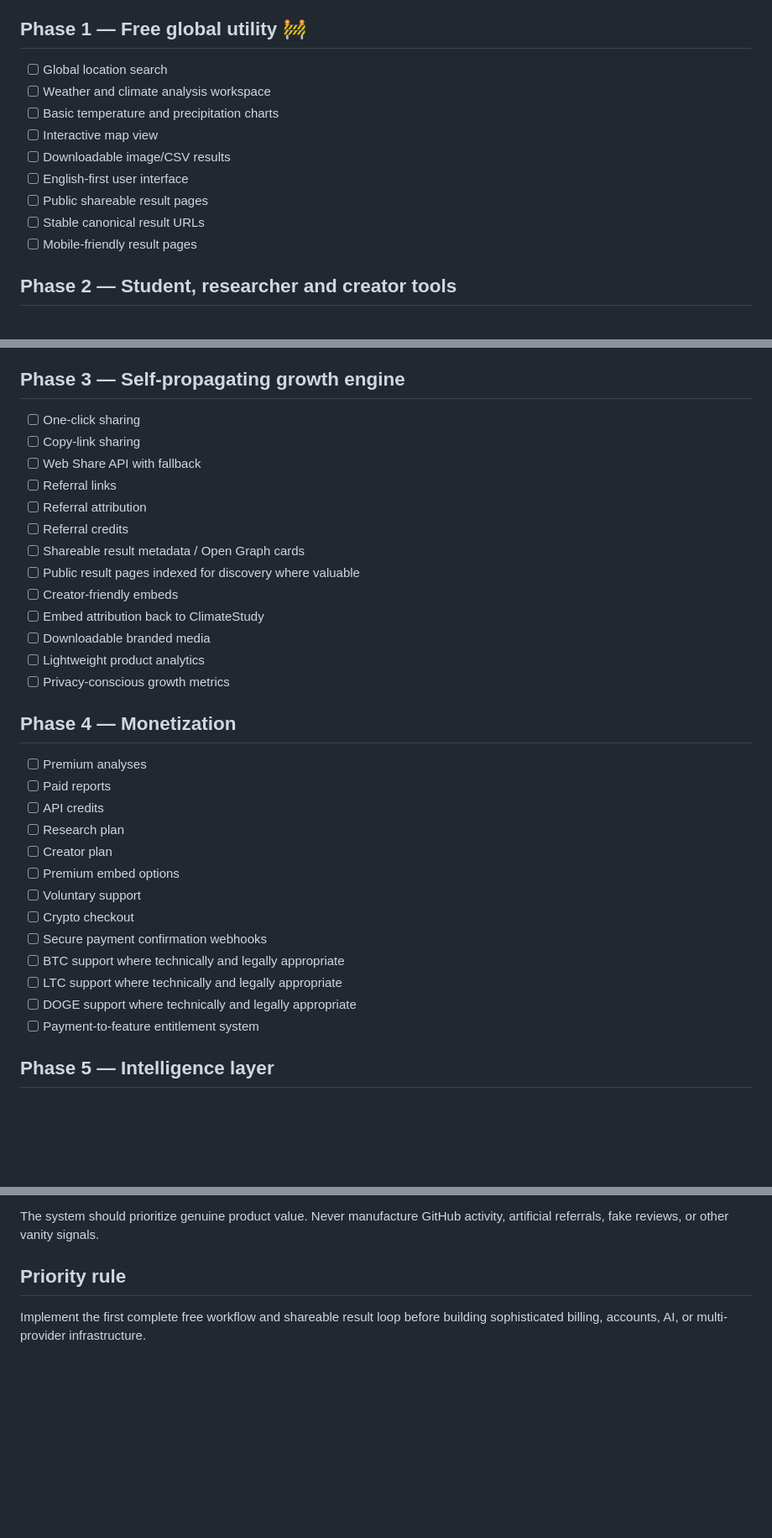
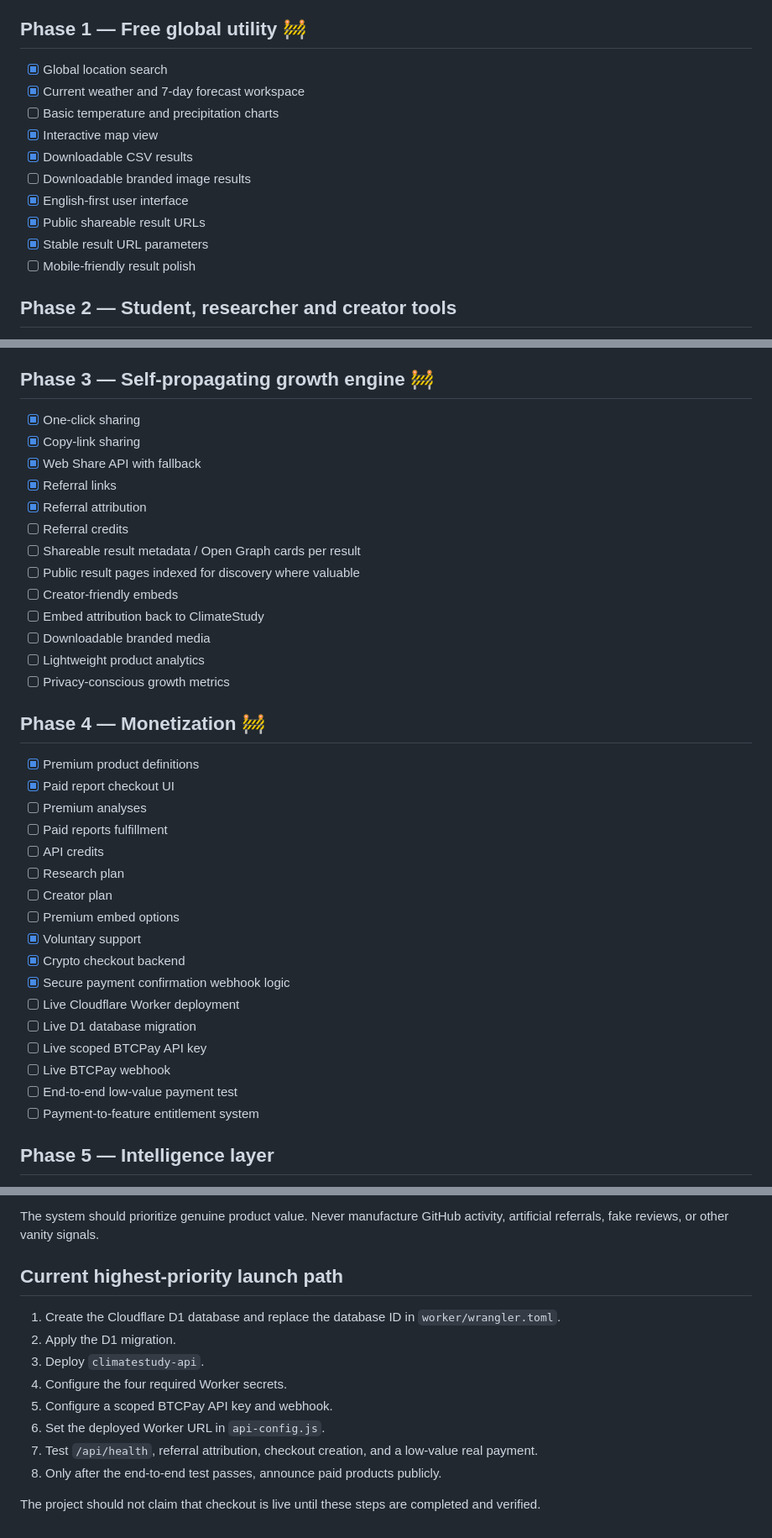
Before and after one commit to ClimaVids/climatestudy, a Markdown page: docs/ROADMAP.md, 3 parts joined by grey strips. Shown at 84% size. Rendered like a GitHub page; blank space fills up the shorter version.

Commit message:
docs: sync roadmap with implemented MVP and launch path

```diff
--- a/docs/ROADMAP.md
+++ b/docs/ROADMAP.md
@@ -17,15 +17,16 @@ All major product-led growth mechanisms are now part of the active roadmap. They
 
 ## Phase 1 — Free global utility 🚧
 
-- [ ] Global location search
-- [ ] Weather and climate analysis workspace
+- [x] Global location search
+- [x] Current weather and 7-day forecast workspace
 - [ ] Basic temperature and precipitation charts
-- [ ] Interactive map view
-- [ ] Downloadable image/CSV results
-- [ ] English-first user interface
-- [ ] Public shareable result pages
-- [ ] Stable canonical result URLs
-- [ ] Mobile-friendly result pages
+- [x] Interactive map view
+- [x] Downloadable CSV results
+- [ ] Downloadable branded image results
+- [x] English-first user interface
+- [x] Public shareable result URLs
+- [x] Stable result URL parameters
+- [ ] Mobile-friendly result polish
 
 ## Phase 2 — Student, researcher and creator tools
 
@@ -40,15 +41,15 @@ All major product-led growth mechanisms are now part of the active roadmap. They
 - [ ] Creator-focused workflows
 - [ ] Map/chart explanation workflow
 
-## Phase 3 — Self-propagating growth engine
+## Phase 3 — Self-propagating growth engine 🚧
 
-- [ ] One-click sharing
-- [ ] Copy-link sharing
-- [ ] Web Share API with fallback
-- [ ] Referral links
-- [ ] Referral attribution
+- [x] One-click sharing
+- [x] Copy-link sharing
+- [x] Web Share API with fallback
+- [x] Referral links
+- [x] Referral attribution
 - [ ] Referral credits
-- [ ] Shareable result metadata / Open Graph cards
+- [ ] Shareable result metadata / Open Graph cards per result
 - [ ] Public result pages indexed for discovery where valuable
 - [ ] Creator-friendly embeds
 - [ ] Embed attribution back to ClimateStudy
@@ -56,20 +57,24 @@ All major product-led growth mechanisms are now part of the active roadmap. They
 - [ ] Lightweight product analytics
 - [ ] Privacy-conscious growth metrics
 
-## Phase 4 — Monetization
+## Phase 4 — Monetization 🚧
 
+- [x] Premium product definitions
+- [x] Paid report checkout UI
 - [ ] Premium analyses
-- [ ] Paid reports
+- [ ] Paid reports fulfillment
 - [ ] API credits
 - [ ] Research plan
 - [ ] Creator plan
 - [ ] Premium embed options
-- [ ] Voluntary support
-- [ ] Crypto checkout
-- [ ] Secure payment confirmation webhooks
-- [ ] BTC support where technically and legally appropriate
-- [ ] LTC support where technically and legally appropriate
-- [ ] DOGE support where technically and legally appropriate
+- [x] Voluntary support
+- [x] Crypto checkout backend
+- [x] Secure payment confirmation webhook logic
+- [ ] Live Cloudflare Worker deployment
+- [ ] Live D1 database migration
+- [ ] Live scoped BTCPay API key
+- [ ] Live BTCPay webhook
+- [ ] End-to-end low-value payment test
 - [ ] Payment-to-feature entitlement system
 
 ## Phase 5 — Intelligence layer
@@ -98,6 +103,15 @@ All major product-led growth mechanisms are now part of the active roadmap. They
 
 The system should prioritize genuine product value. Never manufacture GitHub activity, artificial referrals, fake reviews, or other vanity signals.
 
-## Priority rule
+## Current highest-priority launch path
 
-Implement the first complete free workflow and shareable result loop before building sophisticated billing, accounts, AI, or multi-provider infrastructure.
+1. Create the Cloudflare D1 database and replace the database ID in `worker/wrangler.toml`.
+2. Apply the D1 migration.
+3. Deploy `climatestudy-api`.
+4. Configure the four required Worker secrets.
+5. Configure a scoped BTCPay API key and webhook.
+6. Set the deployed Worker URL in `api-config.js`.
+7. Test `/api/health`, referral attribution, checkout creation, and a low-value real payment.
+8. Only after the end-to-end test passes, announce paid products publicly.
+
+The project should not claim that checkout is live until these steps are completed and verified.
```
Also changed, not shown: other parts of docs/ROADMAP.md (+1 -1 lines).
